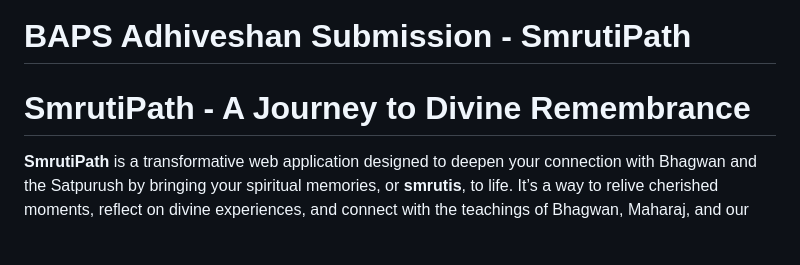
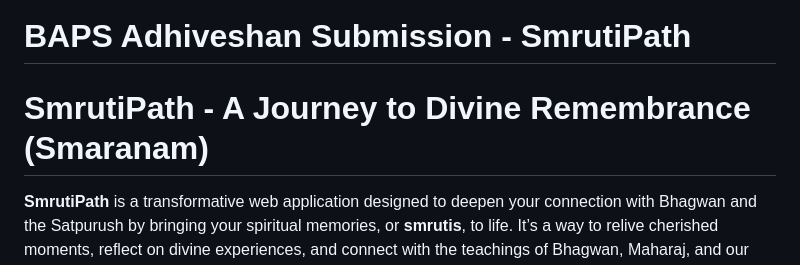
Before and after one commit to devpatel917/Adhiveshan, a Markdown page: README.md, the part around the change. Rendered like a GitHub page; blank space fills up the shorter version.

```diff
--- a/README.md
+++ b/README.md
@@ -1,6 +1,6 @@
 # BAPS Adhiveshan Submission - SmrutiPath
 
-# SmrutiPath - A Journey to Divine Remembrance
+# SmrutiPath - A Journey to Divine Remembrance (Smaranam)
 
 **SmrutiPath** is a transformative web application designed to deepen your connection with Bhagwan and the Satpurush by bringing your spiritual memories, or **smrutis**, to life. It’s a way to relive cherished moments, reflect on divine experiences, and connect with the teachings of Bhagwan, Maharaj, and our gurus. This platform encourages you to personalize your spiritual journey through reflection, creativity, and deeper introspection.
 
```
